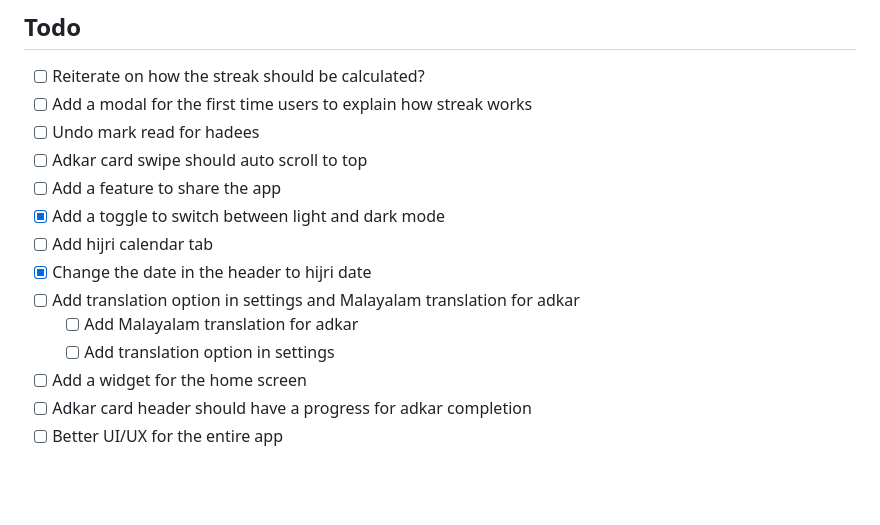
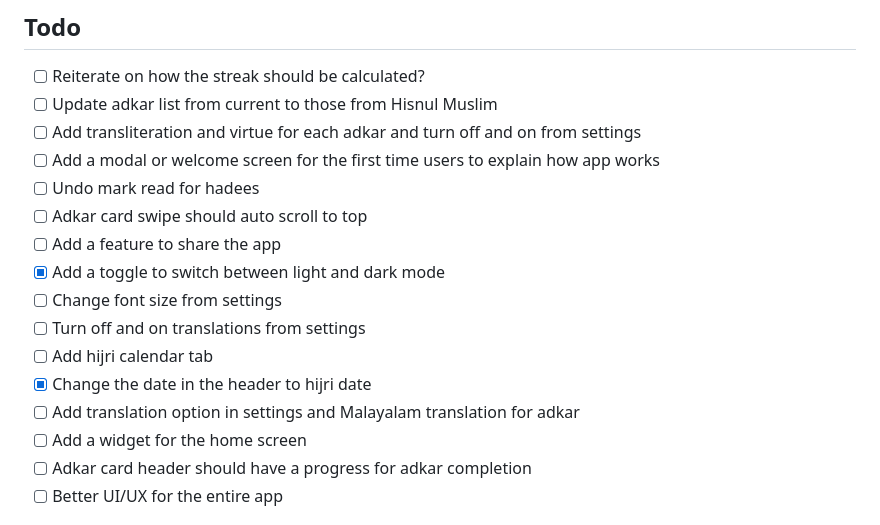
Before and after one commit to zameel7/adkar-streak, a Markdown page: README.md, the part around the change. Drawn GitHub-style; blank space fills up the shorter version.

Commit message:
Update TODO

```diff
--- a/README.md
+++ b/README.md
@@ -63,16 +63,18 @@ In the output, you'll find options to open the app in a
 ## Todo
 
 - [ ] Reiterate on how the streak should be calculated?
-- [ ] Add a modal for the first time users to explain how streak works
+- [ ] Update adkar list from current to those from Hisnul Muslim
+- [ ] Add transliteration and virtue for each adkar and turn off and on from settings
+- [ ] Add a modal or welcome screen for the first time users to explain how app works
 - [ ] Undo mark read for hadees
 - [ ] Adkar card swipe should auto scroll to top
 - [ ] Add a feature to share the app
 - [x] Add a toggle to switch between light and dark mode
+- [ ] Change font size from settings
+- [ ] Turn off and on translations from settings
 - [ ] Add hijri calendar tab
 - [x] Change the date in the header to hijri date
 - [ ] Add translation option in settings and Malayalam translation for adkar
-  - [ ] Add Malayalam translation for adkar
-  - [ ] Add translation option in settings
 - [ ] Add a widget for the home screen
 - [ ] Adkar card header should have a progress for adkar completion
 - [ ] Better UI/UX for the entire app
```
